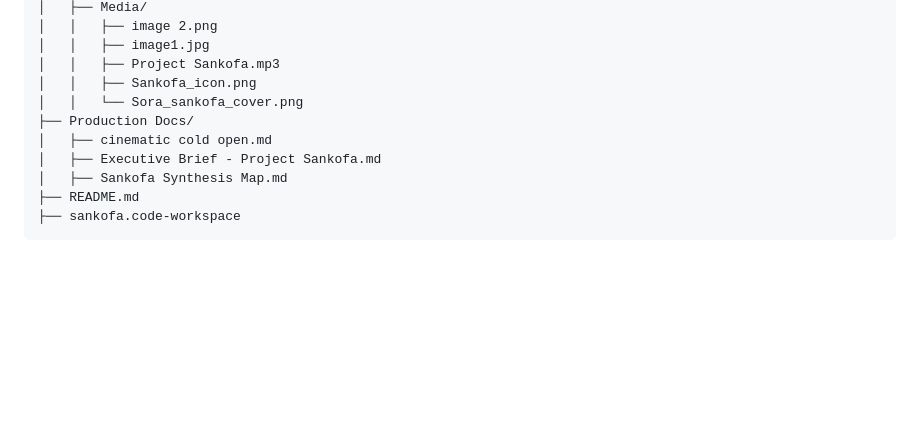
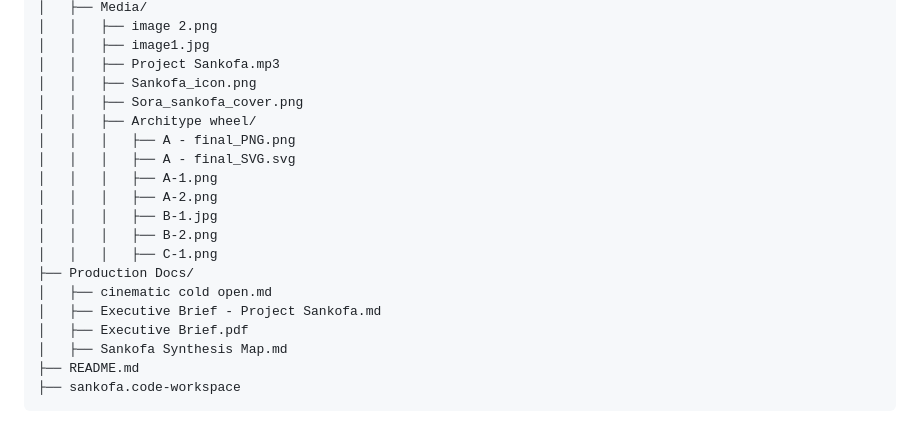
Before and after one commit to BenWassa/sankofa, a Markdown page: README.md, the part around the change printed below. Rendered like a GitHub page; blank space fills up the shorter version.

```diff
--- a/README.md
+++ b/README.md
@@ -84,10 +82,19 @@ sankofa/
 │   │   ├── image1.jpg
 │   │   ├── Project Sankofa.mp3
 │   │   ├── Sankofa_icon.png
-│   │   └── Sora_sankofa_cover.png
+│   │   ├── Sora_sankofa_cover.png
+│   │   ├── Architype wheel/
+│   │   │   ├── A - final_PNG.png
+│   │   │   ├── A - final_SVG.svg
+│   │   │   ├── A-1.png
+│   │   │   ├── A-2.png
+│   │   │   ├── B-1.jpg
+│   │   │   ├── B-2.png
+│   │   │   ├── C-1.png
 ├── Production Docs/
 │   ├── cinematic cold open.md
 │   ├── Executive Brief - Project Sankofa.md
+│   ├── Executive Brief.pdf
 │   ├── Sankofa Synthesis Map.md
 ├── README.md
 ├── sankofa.code-workspace
```
Also changed, not shown: other parts of README.md (+36 -38 lines).
